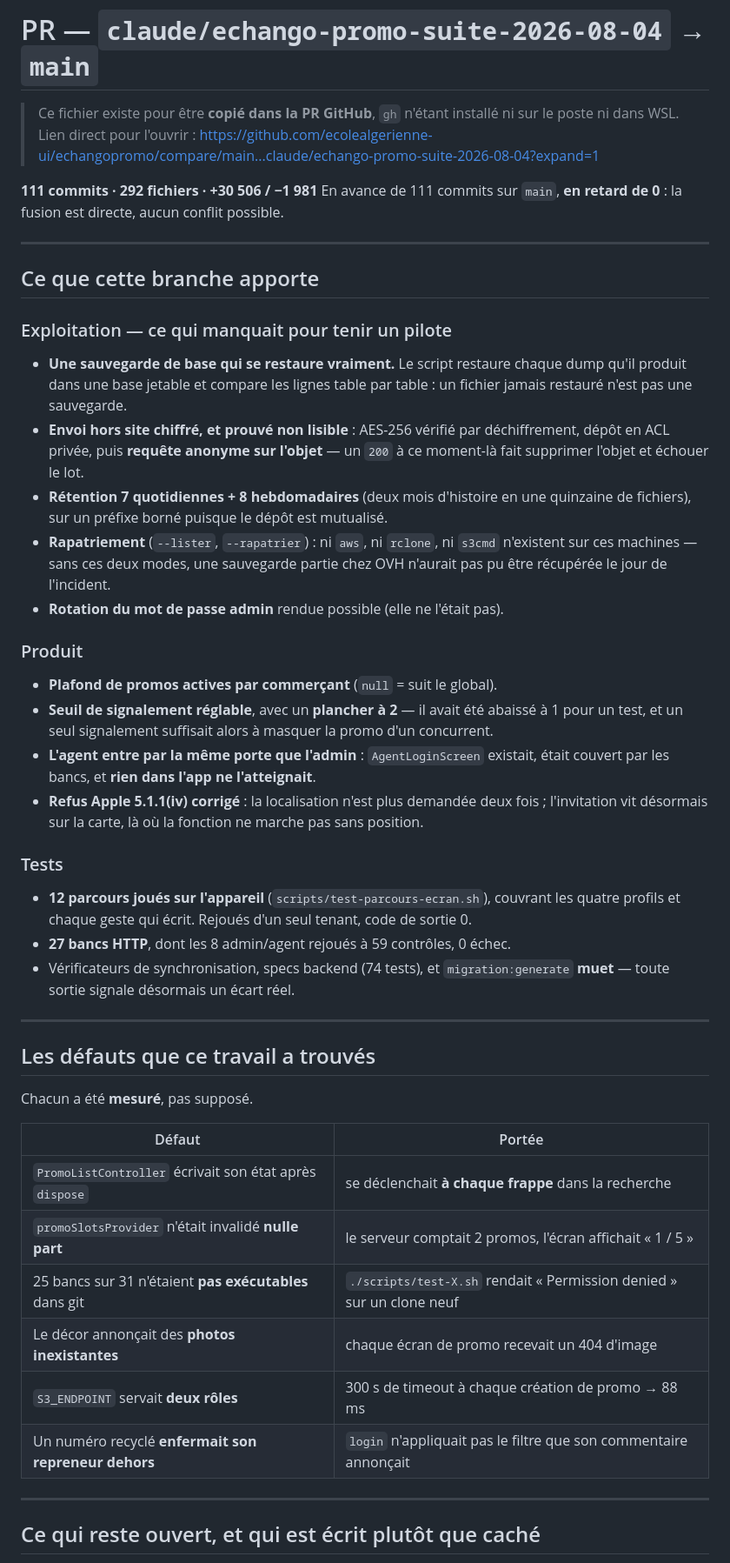
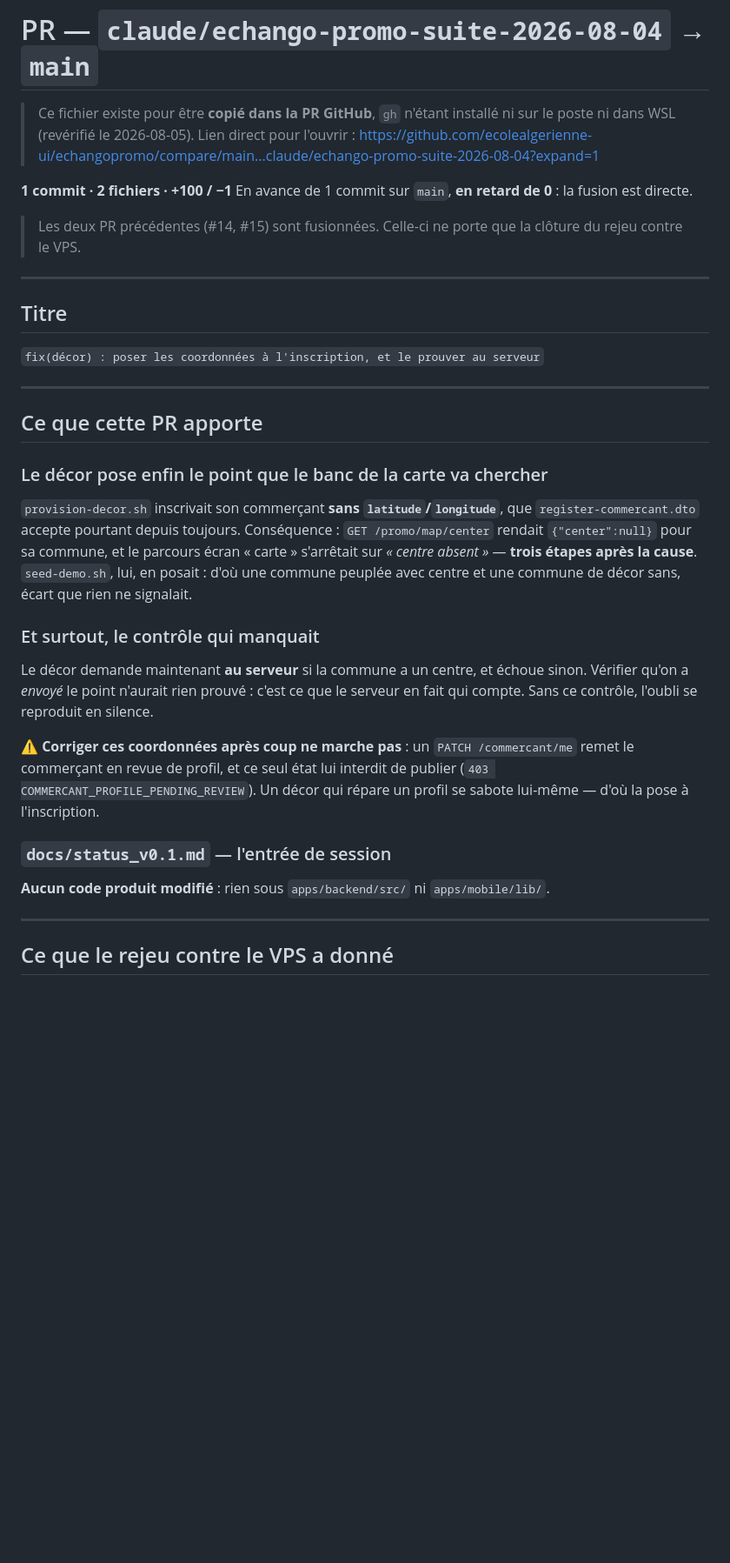
Before and after one commit to ecolealgerienne-ui/echangopromo, a Markdown page: docs/PR_vers_main.md, the part around one of its changes. Shown at 87% size. Rendered like a GitHub page; blank space fills up the shorter version.

Commit message:
docs: description de la PR de clôture du rejeu VPS
Remplace celle des PR #14/#15, fusionnées. `gh` est absent des deux machines
(revérifié), donc ce fichier reste le support à copier dans l'interface GitHub.

Co-Authored-By: Claude Opus 5 <noreply@anthropic.com>

```diff
--- a/docs/PR_vers_main.md
+++ b/docs/PR_vers_main.md
@@ -1,69 +1,52 @@
 # PR — `claude/echango-promo-suite-2026-08-04` → `main`
 
 > Ce fichier existe pour être **copié dans la PR GitHub**, `gh` n'étant installé
-> ni sur le poste ni dans WSL. Lien direct pour l'ouvrir :
+> ni sur le poste ni dans WSL (revérifié le 2026-08-05). Lien direct pour
+> l'ouvrir :
 > https://github.com/ecolealgerienne-ui/echangopromo/compare/main...claude/echango-promo-suite-2026-08-04?expand=1
 
-**111 commits · 292 fichiers · +30 506 / −1 981**
-En avance de 111 commits sur `main`, **en retard de 0** : la fusion est directe,
-aucun conflit possible.
+**1 commit · 2 fichiers · +100 / −1**
+En avance de 1 commit sur `main`, **en retard de 0** : la fusion est directe.
+
+> Les deux PR précédentes (#14, #15) sont fusionnées. Celle-ci ne porte que la
+> clôture du rejeu contre le VPS.
 
 ---
 
-## Ce que cette branche apporte
+## Titre
 
-### Exploitation — ce qui manquait pour tenir un pilote
-
-- **Une sauvegarde de base qui se restaure vraiment.** Le script restaure chaque
-  dump qu'il produit dans une base jetable et compare les lignes table par
-  table : un fichier jamais restauré n'est pas une sauvegarde.
-- **Envoi hors site chiffré, et prouvé non lisible** : AES-256 vérifié par
-  déchiffrement, dépôt en ACL privée, puis **requête anonyme sur l'objet** — un
-  `200` à ce moment-là fait supprimer l'objet et échouer le lot.
-- **Rétention 7 quotidiennes + 8 hebdomadaires** (deux mois d'histoire en une
-  quinzaine de fichiers), sur un préfixe borné puisque le dépôt est mutualisé.
-- **Rapatriement** (`--lister`, `--rapatrier`) : ni `aws`, ni `rclone`, ni
-  `s3cmd` n'existent sur ces machines — sans ces deux modes, une sauvegarde
-  partie chez OVH n'aurait pas pu être récupérée le jour de l'incident.
-- **Rotation du mot de passe admin** rendue possible (elle ne l'était pas).
-
-### Produit
-
-- **Plafond de promos actives par commerçant** (`null` = suit le global).
-- **Seuil de signalement réglable**, avec un **plancher à 2** — il avait été
-  abaissé à 1 pour un test, et un seul signalement suffisait alors à masquer la
-  promo d'un concurrent.
-- **L'agent entre par la même porte que l'admin** : `AgentLoginScreen` existait,
-  était couvert par les bancs, et **rien dans l'app ne l'atteignait**.
-- **Refus Apple 5.1.1(iv) corrigé** : la localisation n'est plus demandée deux
-  fois ; l'invitation vit désormais sur la carte, là où la fonction ne marche
-  pas sans position.
-
-### Tests
-
-- **12 parcours joués sur l'appareil** (`scripts/test-parcours-ecran.sh`),
-  couvrant les quatre profils et chaque geste qui écrit. Rejoués d'un seul
-  tenant, code de sortie 0.
-- **27 bancs HTTP**, dont les 8 admin/agent rejoués à 59 contrôles, 0 échec.
-- Vérificateurs de synchronisation, specs backend (74 tests), et
-  `migration:generate` **muet** — toute sortie signale désormais un écart réel.
+`fix(décor) : poser les coordonnées à l'inscription, et le prouver au serveur`
 
 ---
 
-## Les défauts que ce travail a trouvés
+## Ce que cette PR apporte
 
-Chacun a été **mesuré**, pas supposé.
+### Le décor pose enfin le point que le banc de la carte va chercher
 
-| Défaut | Portée |
-|---|---|
-| `PromoListController` écrivait son état après `dispose` | se déclenchait **à chaque frappe** dans la recherche |
-| `promoSlotsProvider` n'était invalidé **nulle part** | le serveur comptait 2 promos, l'écran affichait « 1 / 5 » |
-| 25 bancs sur 31 n'étaient **pas exécutables** dans git | `./scripts/test-X.sh` rendait « Permission denied » sur un clone neuf |
-| Le décor annonçait des **photos inexistantes** | chaque écran de promo recevait un 404 d'image |
-| `S3_ENDPOINT` servait **deux rôles** | 300 s de timeout à chaque création de promo → 88 ms |
-| Un numéro recyclé **enfermait son repreneur dehors** | `login` n'appliquait pas le filtre que son commentaire annonçait |
+`provision-decor.sh` inscrivait son commerçant **sans `latitude`/`longitude`**,
+que `register-commercant.dto` accepte pourtant depuis toujours. Conséquence :
+`GET /promo/map/center` rendait `{"center":null}` pour sa commune, et le
+parcours écran « carte » s'arrêtait sur *« centre absent »* — **trois étapes
+après la cause**. `seed-demo.sh`, lui, en posait : d'où une commune peuplée avec
+centre et une commune de décor sans, écart que rien ne signalait.
+
+### Et surtout, le contrôle qui manquait
+
+Le décor demande maintenant **au serveur** si la commune a un centre, et échoue
+sinon. Vérifier qu'on a *envoyé* le point n'aurait rien prouvé : c'est ce que le
+serveur en fait qui compte. Sans ce contrôle, l'oubli se reproduit en silence.
+
+⚠️ **Corriger ces coordonnées après coup ne marche pas** : un
+`PATCH /commercant/me` remet le commerçant en revue de profil, et ce seul état
+lui interdit de publier (`403 COMMERCANT_PROFILE_PENDING_REVIEW`). Un décor qui
+répare un profil se sabote lui-même — d'où la pose à l'inscription.
+
+### `docs/status_v0.1.md` — l'entrée de session
+
+**Aucun code produit modifié** : rien sous `apps/backend/src/` ni
+`apps/mobile/lib/`.
 
 ---
 
-## Ce qui reste ouvert, et qui est écrit plutôt que caché
+## Ce que le rejeu contre le VPS a donné
 
```
Also changed, not shown: other parts of docs/PR_vers_main.md (+42 -11 lines).
